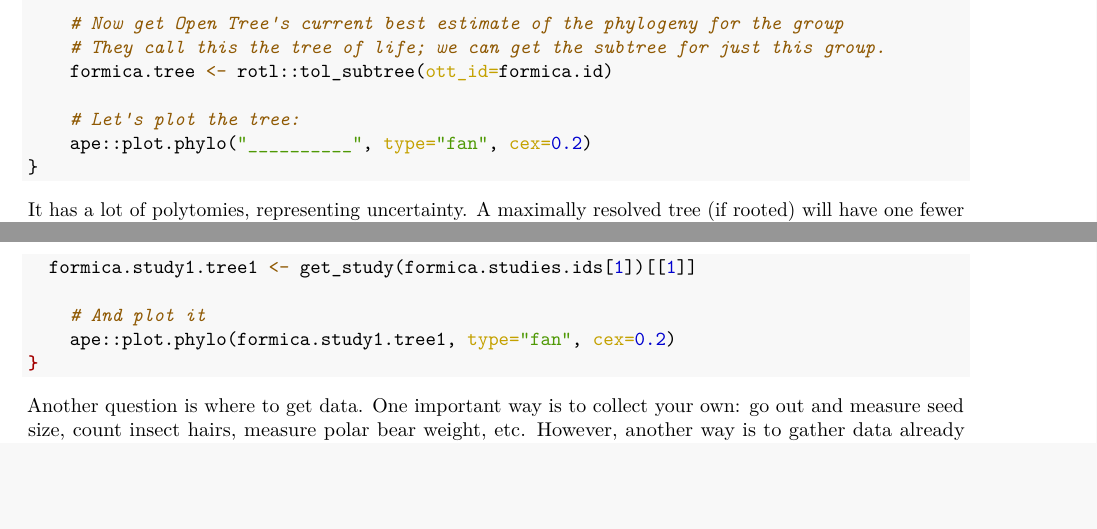
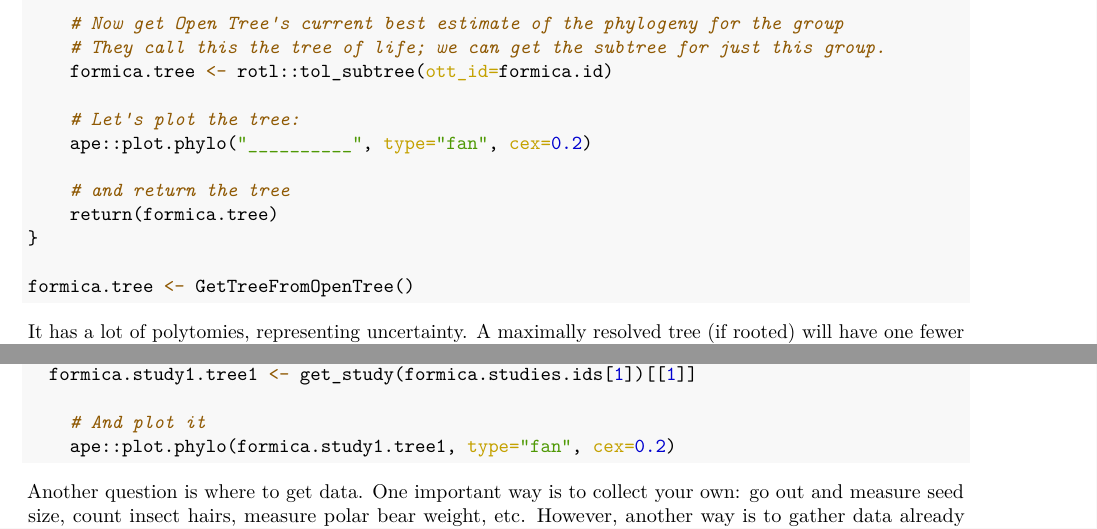
Before and after one commit to bomeara/phylomethinfo, an R Markdown document (gettingtreesanddata.Rmd): two parts of pages 1 and 2 of 2, joined at a grey line, cut so that both start at the same text, the shorter picture padded with empty space. The pictures show the output file gettingtreesanddata.pdf that the author committed with the source.

Commit message:
fixed typo in getting trees hw

````diff
--- a/gettingtreesanddata.Rmd
+++ b/gettingtreesanddata.Rmd
@@ -23,7 +23,12 @@ GetTreeFromOpenTree <- function() {
 
 	# Let's plot the tree:
 	ape::plot.phylo("__________", type="fan", cex=0.2)
+
+	# and return the tree
+	return(formica.tree)
 }
+
+formica.tree <- GetTreeFromOpenTree()
 ```
 
 It has a lot of polytomies, representing uncertainty. A maximally resolved tree (if rooted) will have one fewer internal nodes than terminal nodes: think of a tree with three taxa, ((A,B),C): it will have the MRCA of A and B and the MRCA of A, B, and C: three terminals, two internal nodes. If it had no information, it would only have one node. So we can look at the ratio of number of internal nodes to number of possible internal nodes to figure out how resolved a tree is (subtracting 1 from each to account for the root node that must always exist)
````
Also changed, not shown: continuous.html, continuous.pdf, correlations.html, correlations.pdf, discrete.html, diversification.html, diversification.pdf, gettingtreesanddata.html, gettingtreesanddata.pdf, syllabus.html, syllabus.pdf, gettingtreesanddata.Rmd (3 more changed lines), 1 other file.
